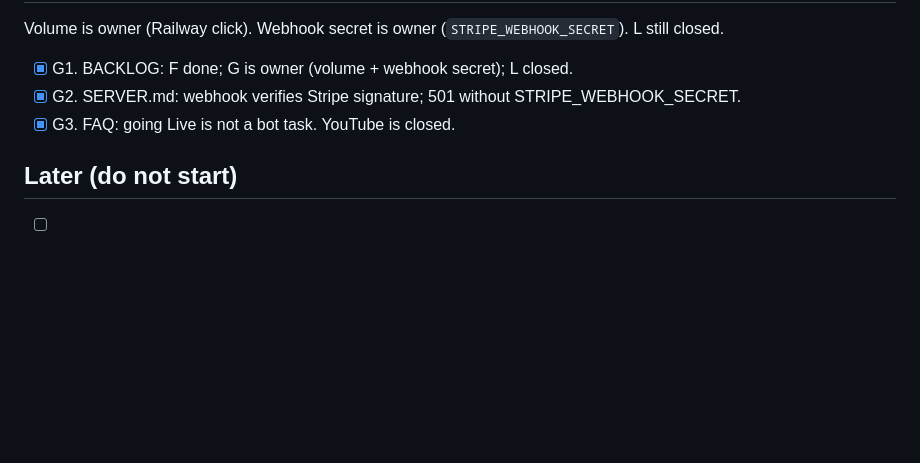
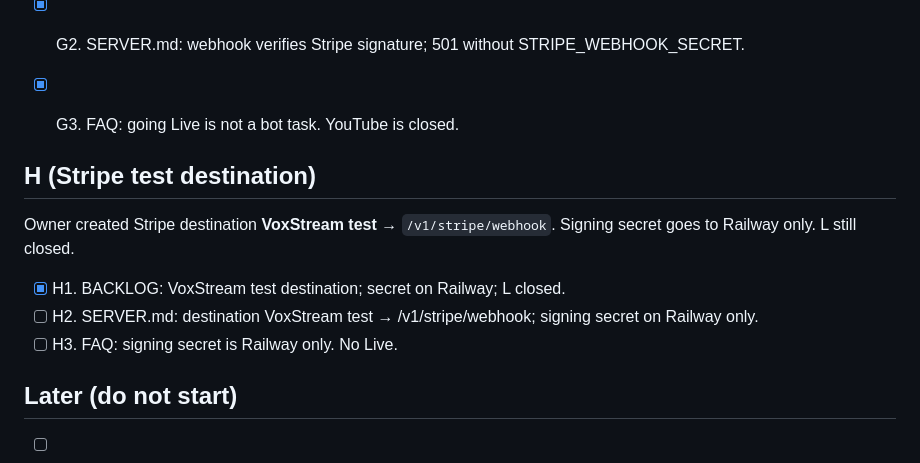
Before and after one commit to YuiCoder/VoxStream, a Markdown page: BACKLOG.md, the part around the change. GitHub-like rendering; blank space fills up the shorter version.

Commit message:
Docs: BACKLOG Stripe VoxStream test destination

```diff
--- a/BACKLOG.md
+++ b/BACKLOG.md
@@ -58,6 +58,15 @@ Volume is owner (Railway click). Webhook secret is owner (`STRIPE_WEBHOOK_SECRET
 - [x] G2. SERVER.md: webhook verifies Stripe signature; 501 without STRIPE_WEBHOOK_SECRET.
 - [x] G3. FAQ: going Live is not a bot task. YouTube is closed.
 
+
+## H (Stripe test destination)
+
+Owner created Stripe destination **VoxStream test** → `/v1/stripe/webhook`. Signing secret goes to Railway only. L still closed.
+
+- [x] H1. BACKLOG: VoxStream test destination; secret on Railway; L closed.
+- [ ] H2. SERVER.md: destination VoxStream test → /v1/stripe/webhook; signing secret on Railway only.
+- [ ] H3. FAQ: signing secret is Railway only. No Live.
+
 ## Later (do not start)
 
 - [ ] L1. YouTube OAuth
```
